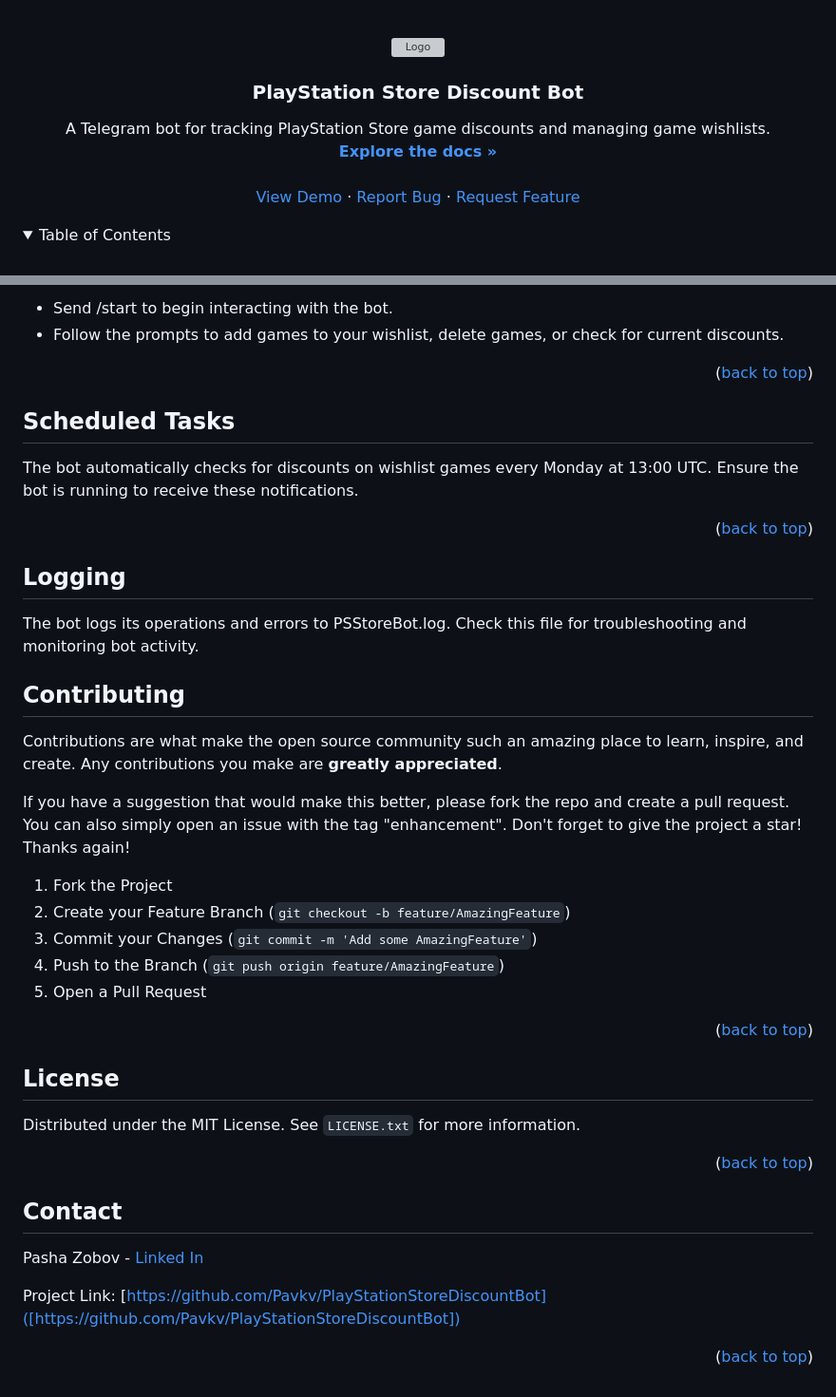
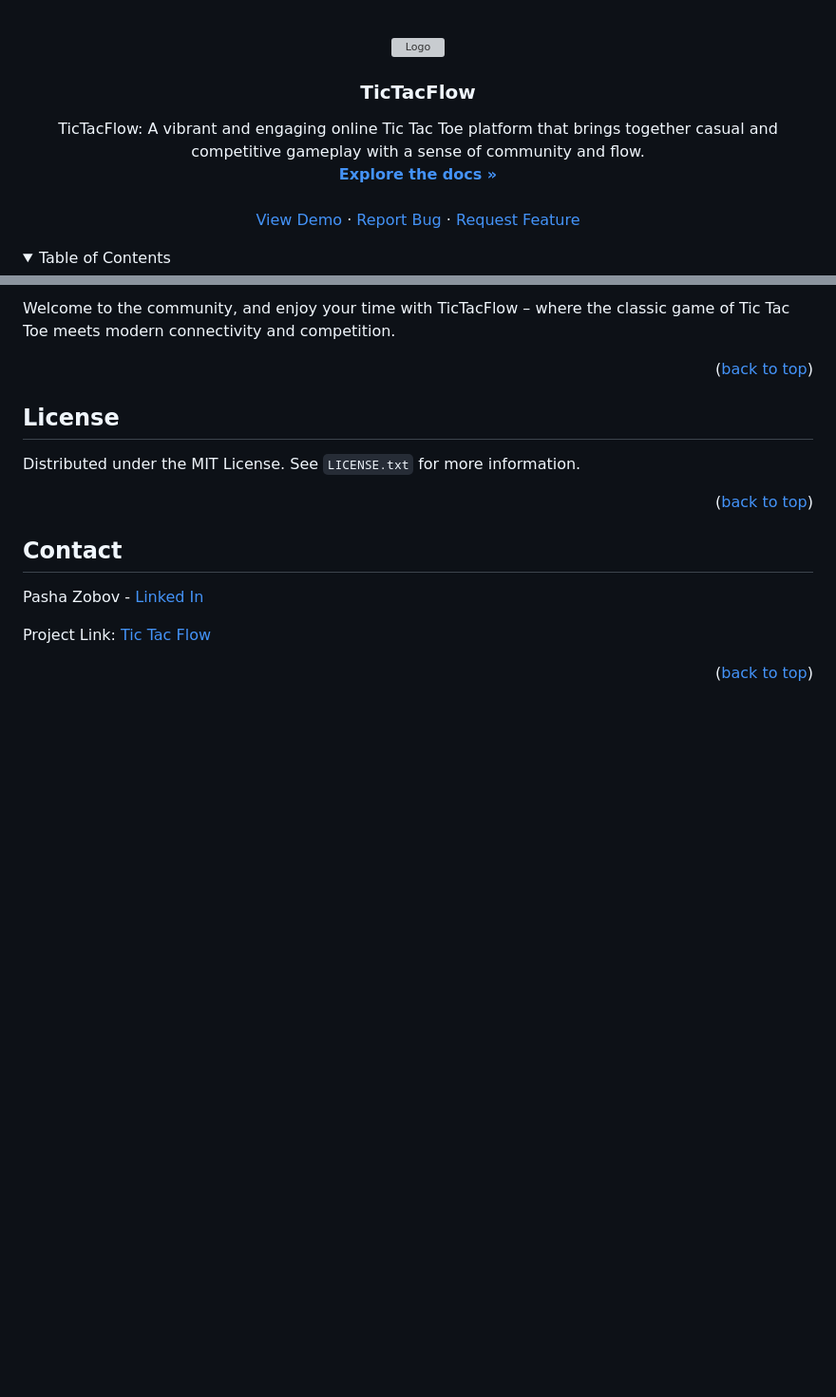
Before and after one commit to Pavkv/TicTacFlow, a Markdown page: README.md, 2 parts joined by grey strips. Shown: that part at 95% size. GitHub-like rendering; folded sections open; blank space fills up the shorter version; grey boxes are pictures that could not be loaded.

```diff
--- a/README.md
+++ b/README.md
@@ -16,8 +16,8 @@
     <img src="images/logo.webp" alt="Logo" width="80" height="80">
   </a>
 
-<h3 align="center">PlayStation Store Discount Bot</h3>
+<h3 align="center">TicTacFlow</h3>
 
   <p align="center">
-    A Telegram bot for tracking PlayStation Store game discounts and managing game wishlists.
+    TicTacFlow: A vibrant and engaging online Tic Tac Toe platform that brings together casual and competitive gameplay with a sense of community and flow.
     <br />
@@ -120,38 +108,7 @@ After starting the bot, you can interact with it on Telegram:
 
-* Send /start to begin interacting with the bot.
-* Follow the prompts to add games to your wishlist, delete games, or check for current discounts.
+Welcome to the community, and enjoy your time with TicTacFlow – where the classic game of Tic Tac Toe meets modern connectivity and competition.
 
 <p align="right">(<a href="#readme-top">back to top</a>)</p>
-
-<!-- Scheduled Tasks -->
-## Scheduled Tasks
-
-The bot automatically checks for discounts on wishlist games every Monday at 13:00 UTC. Ensure the bot is running to receive these notifications.
-
-<p align="right">(<a href="#readme-top">back to top</a>)</p>
-
-<!-- Logging -->
-## Logging
-
-The bot logs its operations and errors to PSStoreBot.log. Check this file for troubleshooting and monitoring bot activity.
-
-<!-- CONTRIBUTING -->
-## Contributing
-
-Contributions are what make the open source community such an amazing place to learn, inspire, and create. Any contributions you make are **greatly appreciated**.
-
-If you have a suggestion that would make this better, please fork the repo and create a pull request. You can also simply open an issue with the tag "enhancement".
-Don't forget to give the project a star! Thanks again!
-
-1. Fork the Project
-2. Create your Feature Branch (`git checkout -b feature/AmazingFeature`)
-3. Commit your Changes (`git commit -m 'Add some AmazingFeature'`)
-4. Push to the Branch (`git push origin feature/AmazingFeature`)
-5. Open a Pull Request
-
-<p align="right">(<a href="#readme-top">back to top</a>)</p>
-
-
 
 <!-- LICENSE -->
 ## License
@@ -161,13 +118,12 @@ Distributed under the MIT License. See `LICENSE.txt` for more information.
 <p align="right">(<a href="#readme-top">back to top</a>)</p>
 
 
-
 <!-- CONTACT -->
 ## Contact
 
 Pasha Zobov - [Linked In](https://www.linkedin.com/in/pavel-zobov-3a6365230/)
 
-Project Link: [https://github.com/Pavkv/PlayStationStoreDiscountBot]([https://github.com/Pavkv/PlayStationStoreDiscountBot])
+Project Link: [Tic Tac Flow]([https://tictacflow.azurewebsites.net])
 
 <p align="right">(<a href="#readme-top">back to top</a>)</p>
 
```
Also changed, not shown: other parts of README.md (+27 -39 lines), images/example_screenshot_1.png (added), images/example_screenshot_2.png (added), 1 other file.
